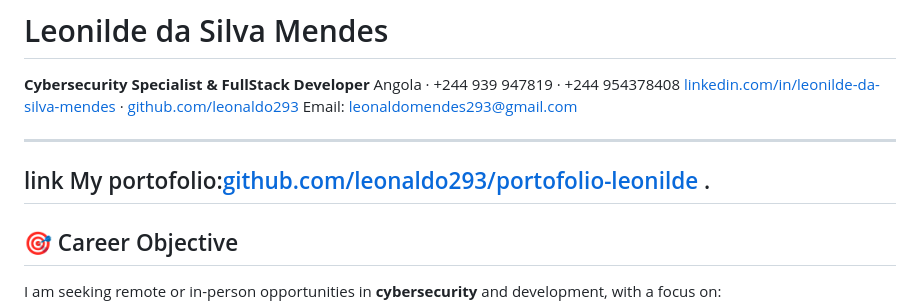
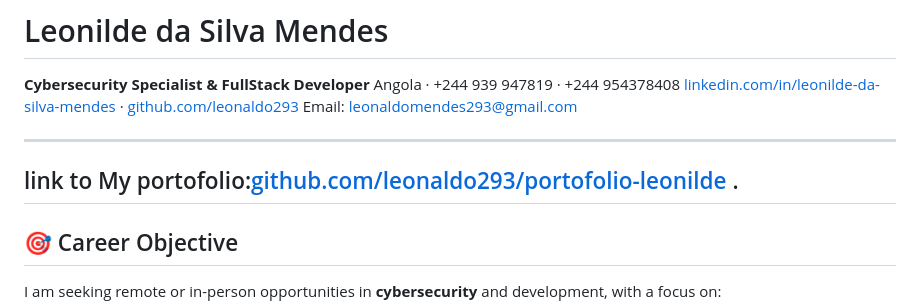
Before and after one commit to leonaldo293/portfolio-leonilde, a Markdown page: README.md, the part around the change. Drawn GitHub-style.

```diff
--- a/README.md
+++ b/README.md
@@ -6,7 +6,7 @@ Angola · +244 939 947819 · +244 954378408
 Email: [leonaldomendes293@gmail.com](mailto:leonaldomendes293@gmail.com)
 
 ---
-link My portofolio:[github.com/leonaldo293/portofolio-leonilde](https://leonaldo293.github.io/portfolio-leonilde) .
+link to My portofolio:[github.com/leonaldo293/portofolio-leonilde](https://leonaldo293.github.io/portfolio-leonilde) .
 ---
 ## 🎯 Career Objective
 I am seeking remote or in-person opportunities in **cybersecurity** and development, with a focus on:
```
